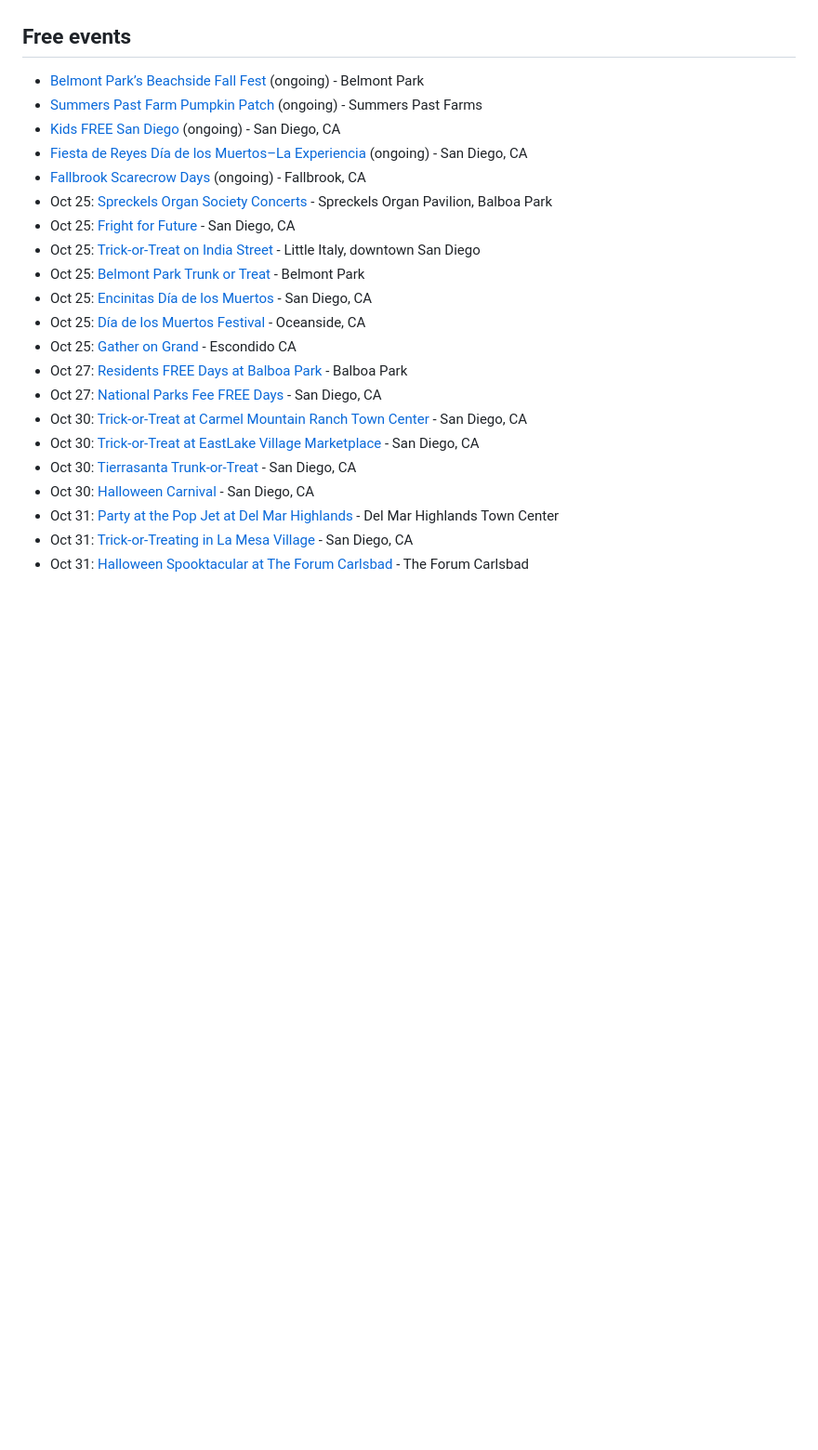
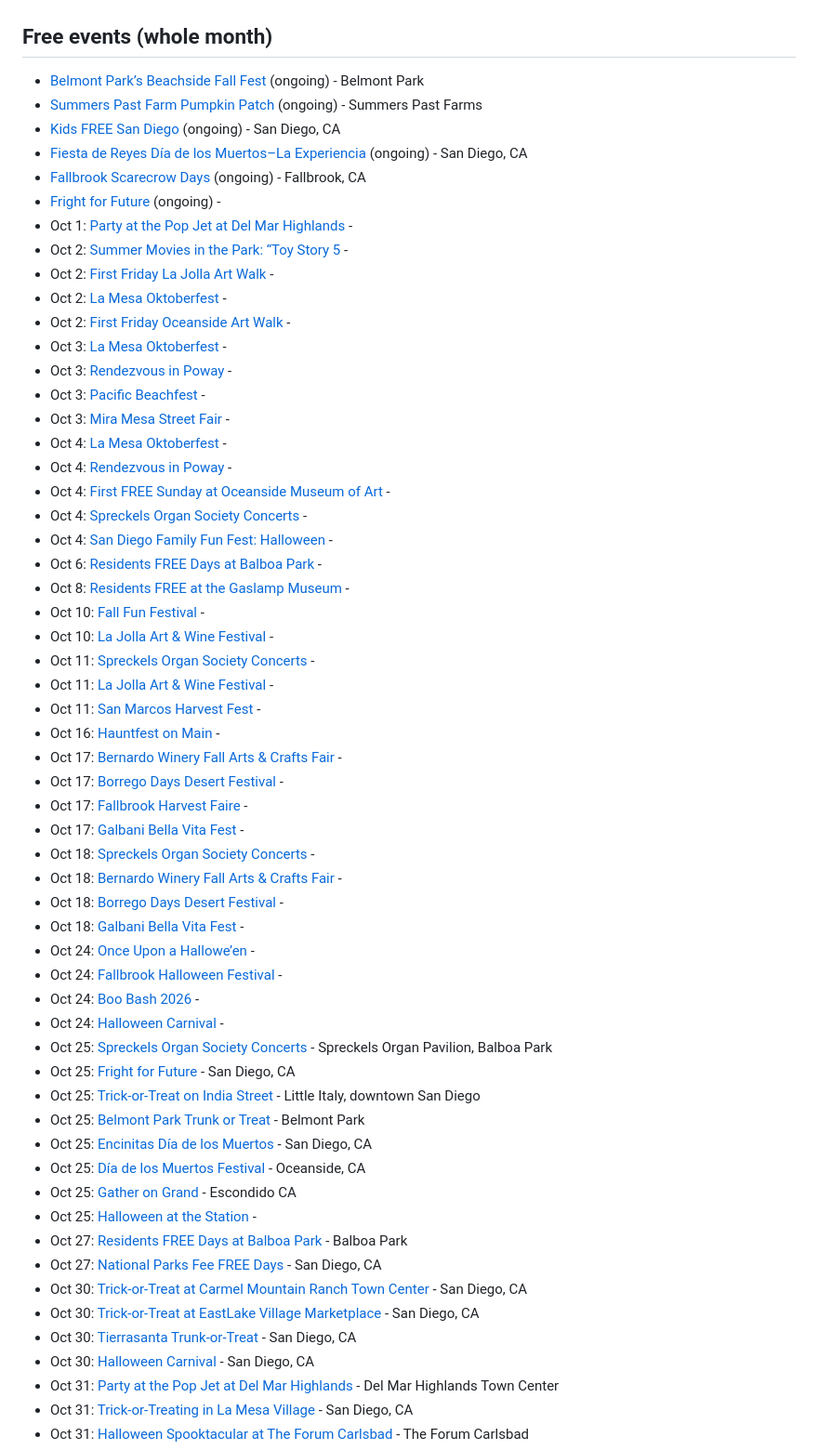
Before and after one commit to juniHub/sd-magazine-agent, a Markdown page: digests/2026-10.md, the part around the change. Shown at 93% size. Rendered like a GitHub page; blank space fills up the shorter version.

Commit message:
Add monthly digest

```diff
--- a/digests/2026-10.md
+++ b/digests/2026-10.md
@@ -12,12 +12,47 @@ Issue: https://www.sandiegofamily.com/?view=article&id=2771:san-diego-family-mag
 - **[Hispanic Heritage Month Crafts](https://www.sandiegofamily.com/for-the-kids/crafts-for-kids)** (related section) (p. 26, [read in magazine](https://issuu.com/rd4?p=26&d=san_diego_family_october_2026&u=sandiegofamilymagazine)) - Creative projects to celebrate culture and tradition
 - **[Afterschool Activities Guide](https://www.sandiegofamily.com/resources/afterschool-activities/best-afterschool-activities-san-diego)** - Visit SanDiegoFamily.com/Afterschool to explore local programs and activities
 
-## Free events
+## Free events (whole month)
 - [Belmont Park’s Beachside Fall Fest](https://www.belmontpark.com) (ongoing) - Belmont Park
 - [Summers Past Farm Pumpkin Patch](https://www.summerspastfarms.com) (ongoing) - Summers Past Farms
 - [Kids FREE San Diego](https://www.sandiegomuseumcouncil.org/specials/kidsfree) (ongoing) - San Diego, CA
 - [Fiesta de Reyes Día de los Muertos–La Experiencia](https://www.fiestadereyes.com) (ongoing) - San Diego, CA
 - [Fallbrook Scarecrow Days](https://www.fallbrookchamberofcommerce.org) (ongoing) - Fallbrook, CA
+- [Fright for Future](https://www.frightforfuture.org) (ongoing) -
+- Oct 1: [Party at the Pop Jet at Del Mar Highlands](https://www.delmarhighlandstowncenter.com) -
+- Oct 2: [Summer Movies in the Park: “Toy Story 5](https://www.summermoviesinthepark.com) -
+- Oct 2: [First Friday La Jolla Art Walk](https://www.lajollabythesea.com) -
+- Oct 2: [La Mesa Oktoberfest](https://www.lamesavillageassociation.org) -
+- Oct 2: [First Friday Oceanside Art Walk](https://www.visitoceanside.org) -
+- Oct 3: [La Mesa Oktoberfest](https://www.lamesavillageassociation.org) -
+- Oct 3: [Rendezvous in Poway](https://www.poway.org) -
+- Oct 3: [Pacific Beachfest](https://www.pacificbeachfest.org) -
+- Oct 3: [Mira Mesa Street Fair](https://www.miramesatowncouncil.org) -
+- Oct 4: [La Mesa Oktoberfest](https://www.lamesavillageassociation.org) -
+- Oct 4: [Rendezvous in Poway](https://www.poway.org) -
+- Oct 4: [First FREE Sunday at Oceanside Museum of Art](https://www.oma-online.org) -
+- Oct 4: [Spreckels Organ Society Concerts](https://www.spreckelsorgan.org) -
+- Oct 4: [San Diego Family Fun Fest: Halloween](https://sdfamilyhalloween2026.eventbrite.com) -
+- Oct 6: [Residents FREE Days at Balboa Park](https://www.balboapark.org) -
+- Oct 8: [Residents FREE at the Gaslamp Museum](https://www.gaslampmuseum.org) -
+- Oct 10: [Fall Fun Festival](https://altavistabotanicalgardens.org) -
+- Oct 10: [La Jolla Art & Wine Festival](https://www.ljawf.com) -
+- Oct 11: [Spreckels Organ Society Concerts](https://www.spreckelsorgan.org) -
+- Oct 11: [La Jolla Art & Wine Festival](https://www.ljawf.com) -
+- Oct 11: [San Marcos Harvest Fest](https://www.smharvest.com) -
+- Oct 16: [Hauntfest on Main](https://www.elcajon.gov) -
+- Oct 17: [Bernardo Winery Fall Arts & Crafts Fair](https://www.bernardowinery.com) -
+- Oct 17: [Borrego Days Desert Festival](https://www.borregodays.com) -
+- Oct 17: [Fallbrook Harvest Faire](https://www.fallbrookchamberofcommerce.org) -
+- Oct 17: [Galbani Bella Vita Fest](https://www.bellavitafest.com) -
+- Oct 18: [Spreckels Organ Society Concerts](https://www.spreckelsorgan.org) -
+- Oct 18: [Bernardo Winery Fall Arts & Crafts Fair](https://www.bernardowinery.com) -
+- Oct 18: [Borrego Days Desert Festival](https://www.borregodays.com) -
+- Oct 18: [Galbani Bella Vita Fest](https://www.bellavitafest.com) -
+- Oct 24: [Once Upon a Hallowe’en](https://www.poway.org) -
+- Oct 24: [Fallbrook Halloween Festival](https://www.fallbrookchamberofcommerce.org) -
+- Oct 24: [Boo Bash 2026](https://transfamilysos.org/boobash) -
+- Oct 24: [Halloween Carnival](https://www.miramarranch.org) -
 - Oct 25: [Spreckels Organ Society Concerts](https://www.spreckelsorgan.org) - Spreckels Organ Pavilion, Balboa Park
 - Oct 25: [Fright for Future](https://www.frightforfuture.org) - San Diego, CA
 - Oct 25: [Trick-or-Treat on India Street](https://www.littleitalysd.com) - Little Italy, downtown San Diego
@@ -25,6 +60,7 @@ Issue: https://www.sandiegofamily.com/?view=article&id=2771:san-diego-family-mag
 - Oct 25: [Encinitas Día de los Muertos](https://www.sandiegofamily.com/things-to-do/events-calendar/event/53663-encinitas-dia-de-los-muertos) - San Diego, CA
 - Oct 25: [Día de los Muertos Festival](https://www.friendsofoceansidediadelosmuertos.org) - Oceanside, CA
 - Oct 25: [Gather on Grand](https://www.downtownescondido.com) - Escondido CA
+- Oct 25: [Halloween at the Station](https://www.libertystation.com) -
 - Oct 27: [Residents FREE Days at Balboa Park](https://www.balboapark.org) - Balboa Park
 - Oct 27: [National Parks Fee FREE Days](https://home.nps.gov/planyourvisit/passes.htm#free_entrance_days) - San Diego, CA
 - Oct 30: [Trick-or-Treat at Carmel Mountain Ranch Town Center](https://www.sandiegofamily.com/things-to-do/events-calendar/event/53671-trick-or-treat-at-carmel-mountain-ranch-town-center) - San Diego, CA
```
